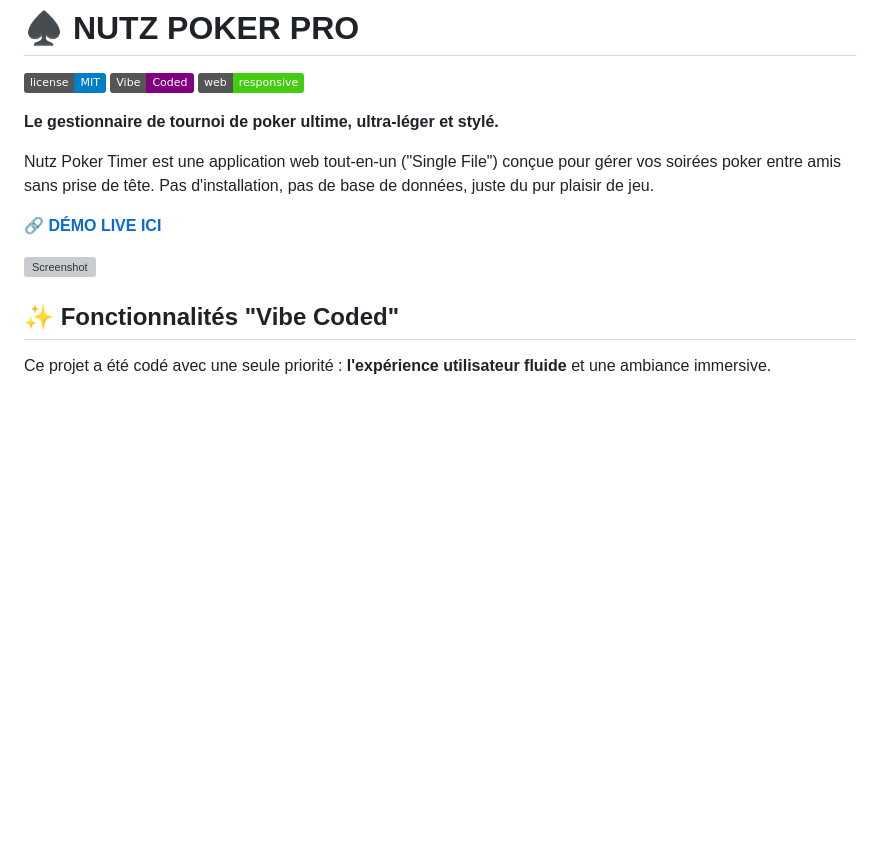
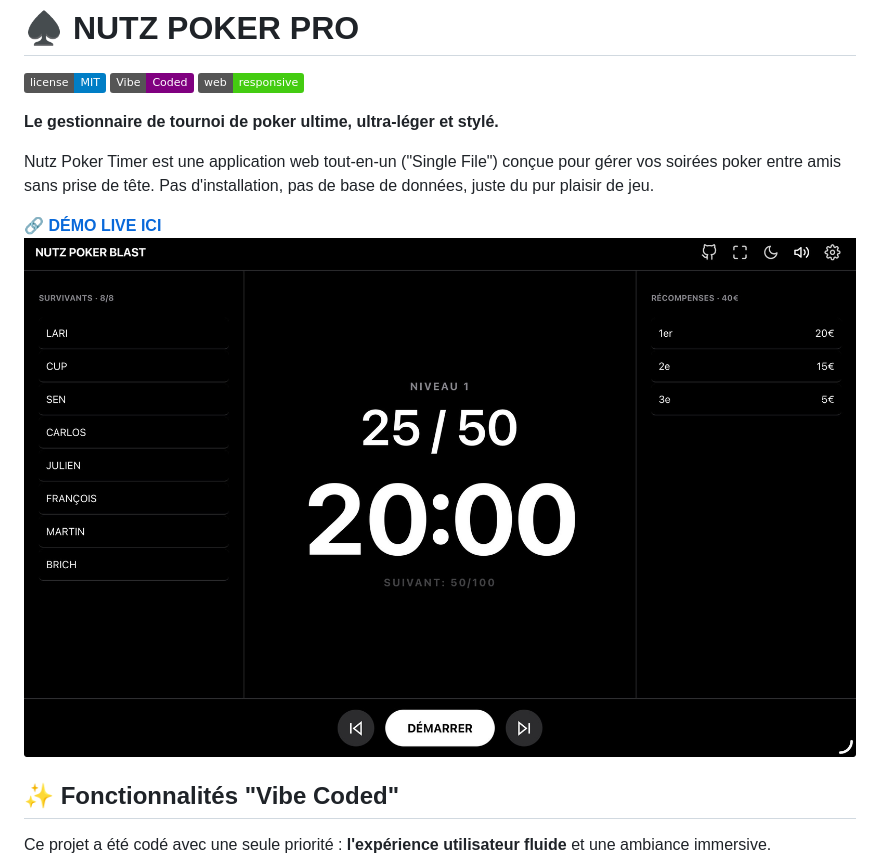
Before and after one commit to jjllrrvvrr/NutzPokerTimer, a Markdown page: README.md, the part around the change. Drawn GitHub-style; badges without logos; blank space fills up the shorter version; grey boxes are pictures that could not be loaded.

```diff
--- a/README.md
+++ b/README.md
@@ -9,9 +9,7 @@
 Nutz Poker Timer est une application web tout-en-un ("Single File") conçue pour gérer vos soirées poker entre amis sans prise de tête. Pas d'installation, pas de base de données, juste du pur plaisir de jeu.
 
 🔗 **[DÉMO LIVE ICI](https://poker.jlrvr.be)**
-
-![Screenshot]([https://via.placeholder.com/800x400.png?text=Capture+d%27écran+de+Nutz+Poker](https://github.com/jjllrrvvrr/NutzPokerTimer/blob/main/screen.jpg?raw=true)])
-
+![Screenshot](https://github.com/jjllrrvvrr/NutzPokerTimer/blob/main/screen.jpg)
 
 ## ✨ Fonctionnalités "Vibe Coded"
 
```
